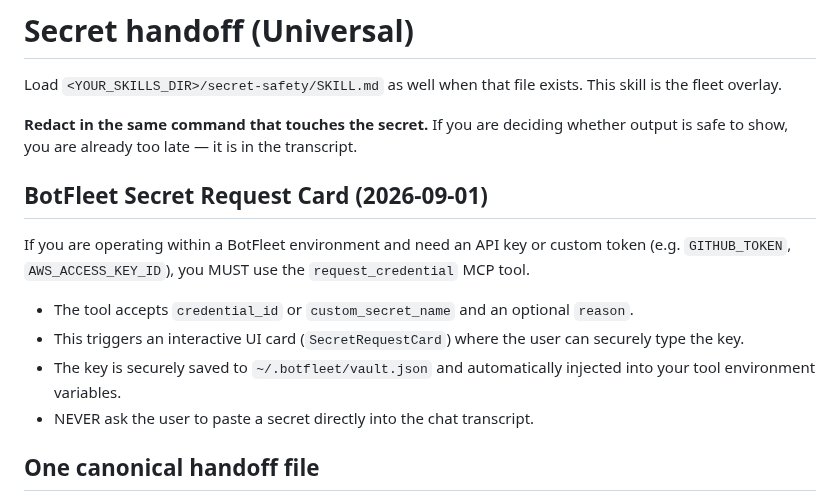
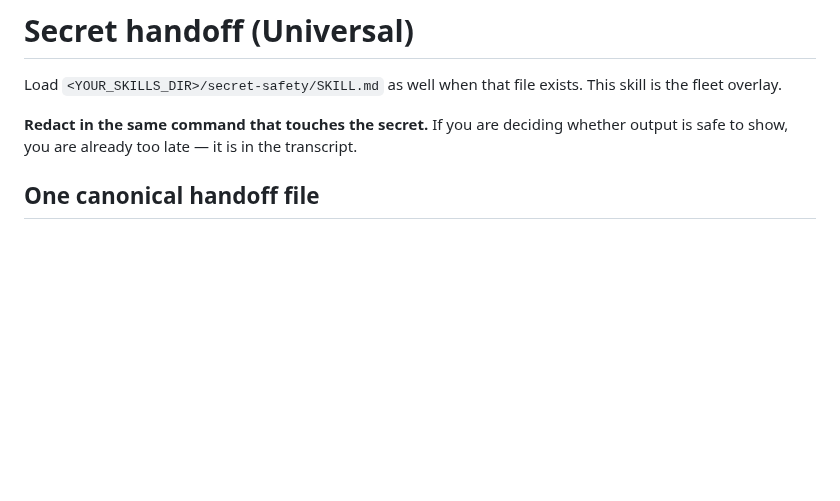
Before and after one commit to jaywedgeworth22/ai-fleet-coordinator, a Markdown page: skills/secret-handoff/SKILL.md, the part around the change. GitHub-like rendering; blank space fills up the shorter version.

Commit message:
docs(secret-handoff): drop outdated BotFleet Secret Request Card section (#197)
The request_credential / SecretRequestCard flow is superseded by the
canonical handoff-file protocol documented right below it (a chmod 600
handoff file, no chat-pasted secrets).  Keeping both created a fork in
the guidance.

Original work by GROK, adopted and landed by CLAUDE.

Co-authored-by: Claude Opus 5 <noreply@anthropic.com>

```diff
--- a/skills/secret-handoff/SKILL.md
+++ b/skills/secret-handoff/SKILL.md
@@ -9,15 +9,6 @@ description: >-
 Load `<YOUR_SKILLS_DIR>/secret-safety/SKILL.md` as well when that file exists.  This skill is the fleet overlay.
 
 **Redact in the same command that touches the secret.**  If you are deciding whether output is safe to show, you are already too late — it is in the transcript.
-
-## BotFleet Secret Request Card (2026-09-01)
-
-If you are operating within a BotFleet environment and need an API key or custom token (e.g. `GITHUB_TOKEN`, `AWS_ACCESS_KEY_ID`), you MUST use the `request_credential` MCP tool.
-
-- The tool accepts `credential_id` or `custom_secret_name` and an optional `reason`.
-- This triggers an interactive UI card (`SecretRequestCard`) where the user can securely type the key.
-- The key is securely saved to `~/.botfleet/vault.json` and automatically injected into your tool environment variables.
-- NEVER ask the user to paste a secret directly into the chat transcript.
 
 ## One canonical handoff file
 
```
